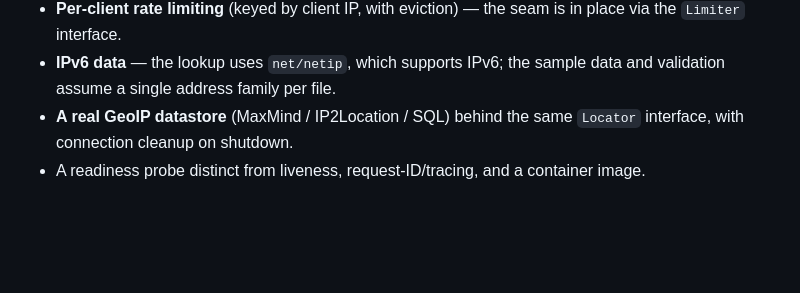
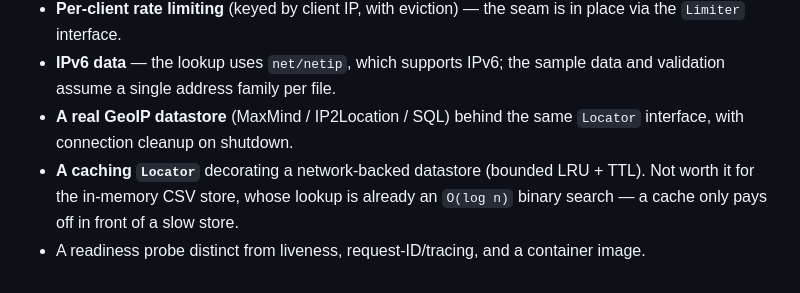
Before and after one commit to shaniavital/ip2location-service, a Markdown page: README.md, the part around the change. Drawn GitHub-style; blank space fills up the shorter version.

Commit message:
docs: note a caching Locator as a future step (front of a slow datastore)
Co-Authored-By: Claude Opus 4.8 (1M context) <noreply@anthropic.com>

```diff
--- a/README.md
+++ b/README.md
@@ -252,4 +252,7 @@ golangci-lint run ./...
   data and validation assume a single address family per file.
 - **A real GeoIP datastore** (MaxMind / IP2Location / SQL) behind the same
   `Locator` interface, with connection cleanup on shutdown.
+- **A caching `Locator`** decorating a network-backed datastore (bounded LRU +
+  TTL). Not worth it for the in-memory CSV store, whose lookup is already an
+  `O(log n)` binary search — a cache only pays off in front of a slow store.
 - A readiness probe distinct from liveness, request-ID/tracing, and a container image.
```
